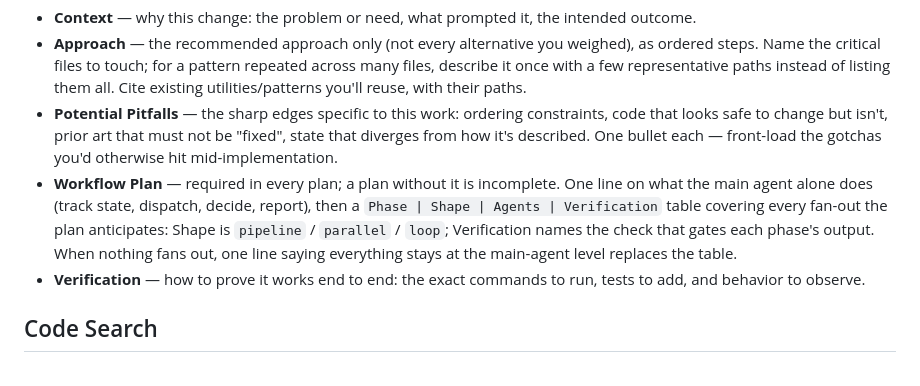
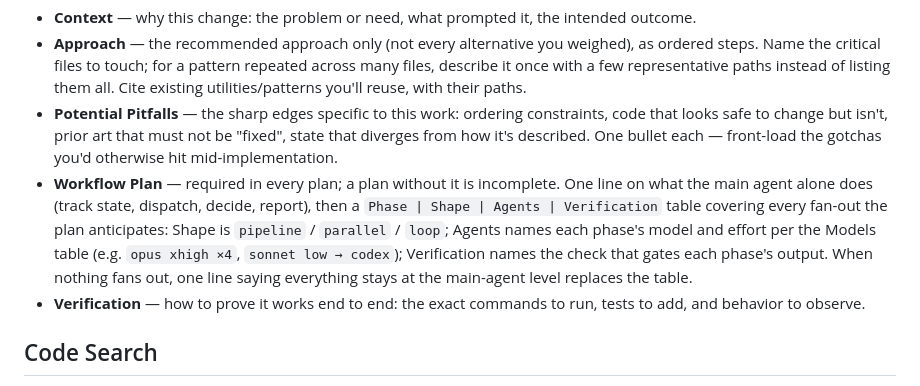
Before and after one commit to yasyf/cc-transcript, a Markdown page: AGENTS.md, the part around the change. Rendered like a GitHub page.

Commit message:
docs: Models routing v2 — gpt-5.5 review/diagnosis lane, delegate-don't-edit-inline, plan model+effort
Signed-off-by: Yasyf Mohamedali <yasyfm@gmail.com>

```diff
--- a/AGENTS.md
+++ b/AGENTS.md
@@ -90,7 +90,7 @@ When you write a plan — in plan mode, or any "here's what I'll do" before you
 - **Context** — why this change: the problem or need, what prompted it, the intended outcome.
 - **Approach** — the recommended approach only (not every alternative you weighed), as ordered steps. Name the critical files to touch; for a pattern repeated across many files, describe it once with a few representative paths instead of listing them all. Cite existing utilities/patterns you'll reuse, with their paths.
 - **Potential Pitfalls** — the sharp edges specific to this work: ordering constraints, code that looks safe to change but isn't, prior art that must not be "fixed", state that diverges from how it's described. One bullet each — front-load the gotchas you'd otherwise hit mid-implementation.
-- **Workflow Plan** — required in every plan; a plan without it is incomplete. One line on what the main agent alone does (track state, dispatch, decide, report), then a `Phase | Shape | Agents | Verification` table covering every fan-out the plan anticipates: Shape is `pipeline` / `parallel` / `loop`; Verification names the check that gates each phase's output. When nothing fans out, one line saying everything stays at the main-agent level replaces the table.
+- **Workflow Plan** — required in every plan; a plan without it is incomplete. One line on what the main agent alone does (track state, dispatch, decide, report), then a `Phase | Shape | Agents | Verification` table covering every fan-out the plan anticipates: Shape is `pipeline` / `parallel` / `loop`; Agents names each phase's model and effort per the Models table (e.g. `opus xhigh ×4`, `sonnet low → codex`); Verification names the check that gates each phase's output. When nothing fans out, one line saying everything stays at the main-agent level replaces the table.
 - **Verification** — how to prove it works end to end: the exact commands to run, tests to add, and behavior to observe.
 
 ## Code Search
```
Also changed, not shown: CLAUDE.md (+7 -7 lines).
